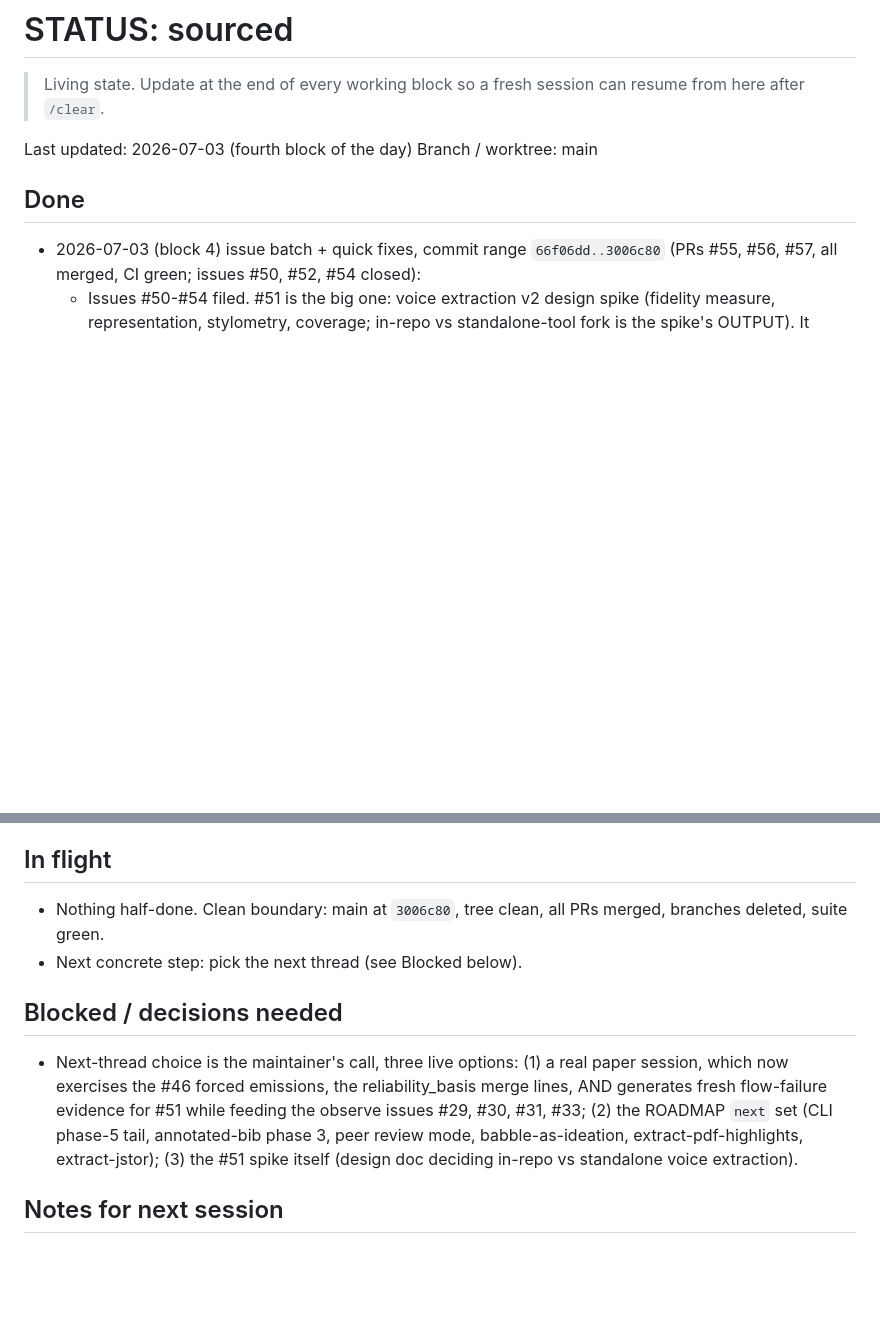
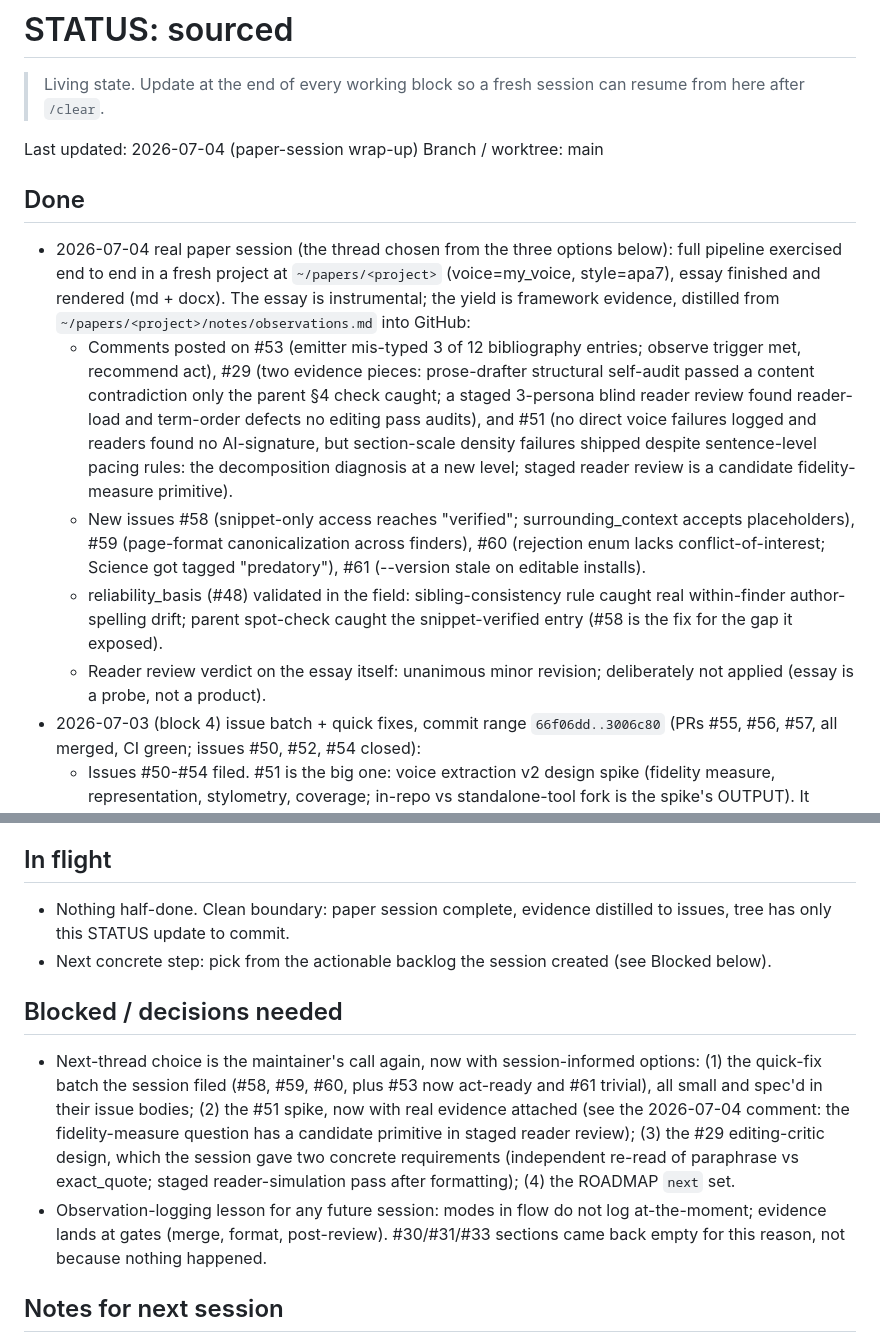
Before and after one commit to hayden1126/sourced, a Markdown page: STATUS.md, 2 parts joined by grey strips. GitHub-like rendering; blank space fills up the shorter version.

Commit message:
chore: STATUS wrap-up for the 2026-07-04 paper session
Session yield distilled to issues: comments on #29, #51, #53; new
issues #58-#61. Essay left unpolished by design; it was the probe.

```diff
--- a/STATUS.md
+++ b/STATUS.md
@@ -2,11 +2,16 @@
 
 > Living state. Update at the end of every working block so a fresh session can resume from here after `/clear`.
 
-Last updated: 2026-07-03 (fourth block of the day)
+Last updated: 2026-07-04 (paper-session wrap-up)
 Branch / worktree: main
 
 ## Done
 
+- 2026-07-04 real paper session (the thread chosen from the three options below): full pipeline exercised end to end in a fresh project at `~/papers/<project>` (voice=my_voice, style=apa7), essay finished and rendered (md + docx). The essay is instrumental; the yield is framework evidence, distilled from `~/papers/<project>/notes/observations.md` into GitHub:
+  - Comments posted on #53 (emitter mis-typed 3 of 12 bibliography entries; observe trigger met, recommend act), #29 (two evidence pieces: prose-drafter structural self-audit passed a content contradiction only the parent §4 check caught; a staged 3-persona blind reader review found reader-load and term-order defects no editing pass audits), and #51 (no direct voice failures logged and readers found no AI-signature, but section-scale density failures shipped despite sentence-level pacing rules: the decomposition diagnosis at a new level; staged reader review is a candidate fidelity-measure primitive).
+  - New issues #58 (snippet-only access reaches "verified"; surrounding_context accepts placeholders), #59 (page-format canonicalization across finders), #60 (rejection enum lacks conflict-of-interest; Science got tagged "predatory"), #61 (--version stale on editable installs).
+  - reliability_basis (#48) validated in the field: sibling-consistency rule caught real within-finder author-spelling drift; parent spot-check caught the snippet-verified entry (#58 is the fix for the gap it exposed).
+  - Reader review verdict on the essay itself: unanimous minor revision; deliberately not applied (essay is a probe, not a product).
 - 2026-07-03 (block 4) issue batch + quick fixes, commit range `66f06dd..3006c80` (PRs #55, #56, #57, all merged, CI green; issues #50, #52, #54 closed):
   - Issues #50-#54 filed. #51 is the big one: voice extraction v2 design spike (fidelity measure, representation, stylometry, coverage; in-repo vs standalone-tool fork is the spike's OUTPUT). It carries the maintainer's core diagnosis, added after filing: the failure is decomposition, not shallowness (rules and atomized exemplars are marginals; voice lives in the joint distribution; cut patterns only subtract). #53 (source.type escape hatch) is observe-labeled: act when a real bibliography emits a wrong type.
   - PR #55 (issue #50): voice-extractor intake honesty. Per-file skip manifest in preflight, `### Sample stats`, and inside `under-sample` rejections, with a conversion pointer when skips dominate; floor runs on the matched set and reads 3-file consistently (was self-contradicting 3-vs-5); report format gained `### Excluded files` and `### Corpus contamination notes` (the dispatch doc referenced both; the agent never defined them); stale workflow step numbers fixed. Agents are single-source, no goldens touched.
@@ -20,12 +25,13 @@ Branch / worktree: main
 
 ## In flight
 
-- Nothing half-done. Clean boundary: main at `3006c80`, tree clean, all PRs merged, branches deleted, suite green.
-- Next concrete step: pick the next thread (see Blocked below).
+- Nothing half-done. Clean boundary: paper session complete, evidence distilled to issues, tree has only this STATUS update to commit.
+- Next concrete step: pick from the actionable backlog the session created (see Blocked below).
 
 ## Blocked / decisions needed
 
-- Next-thread choice is the maintainer's call, three live options: (1) a real paper session, which now exercises the #46 forced emissions, the reliability_basis merge lines, AND generates fresh flow-failure evidence for #51 while feeding the observe issues #29, #30, #31, #33; (2) the ROADMAP `next` set (CLI phase-5 tail, annotated-bib phase 3, peer review mode, babble-as-ideation, extract-pdf-highlights, extract-jstor); (3) the #51 spike itself (design doc deciding in-repo vs standalone voice extraction).
+- Next-thread choice is the maintainer's call again, now with session-informed options: (1) the quick-fix batch the session filed (#58, #59, #60, plus #53 now act-ready and #61 trivial), all small and spec'd in their issue bodies; (2) the #51 spike, now with real evidence attached (see the 2026-07-04 comment: the fidelity-measure question has a candidate primitive in staged reader review); (3) the #29 editing-critic design, which the session gave two concrete requirements (independent re-read of paraphrase vs exact_quote; staged reader-simulation pass after formatting); (4) the ROADMAP `next` set.
+- Observation-logging lesson for any future session: modes in flow do not log at-the-moment; evidence lands at gates (merge, format, post-review). #30/#31/#33 sections came back empty for this reason, not because nothing happened.
 
 ## Notes for next session
 
```
